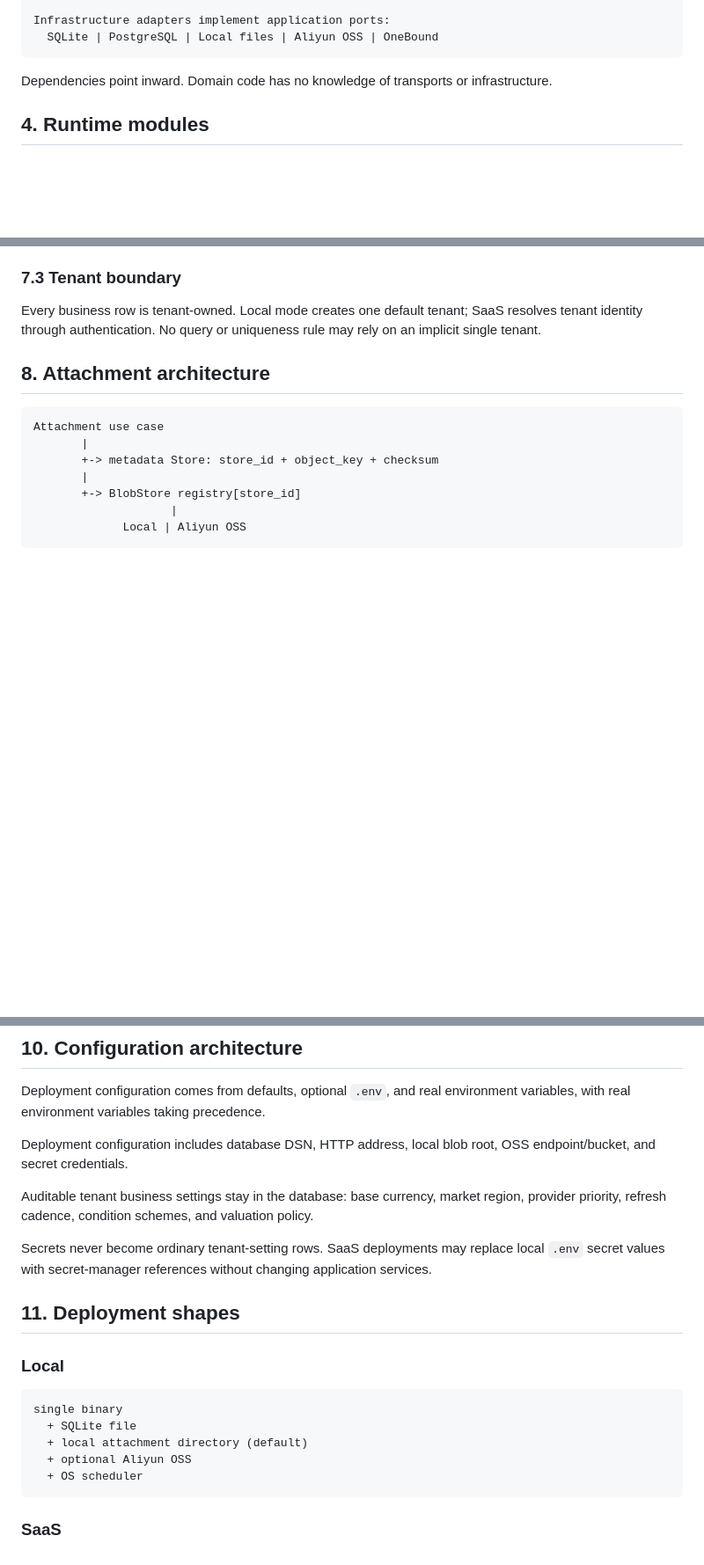
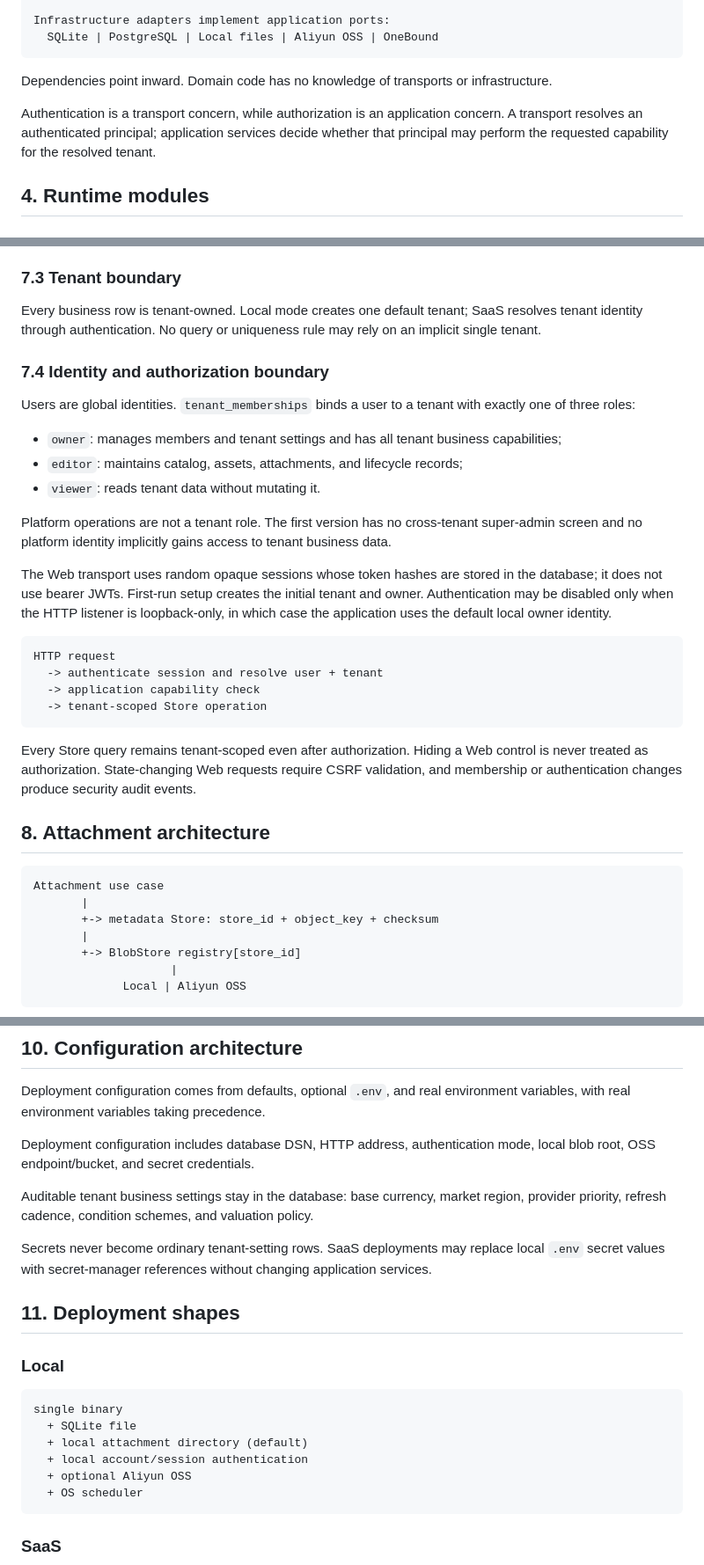
Before and after one commit to SampsonFox/assetloop, a Markdown page: docs/ARCHITECTURE.md, 3 parts joined by grey strips. Shown at 88% size. GitHub-like rendering; blank space fills up the shorter version.

````diff
--- a/docs/ARCHITECTURE.md
+++ b/docs/ARCHITECTURE.md
@@ -56,6 +56,10 @@ Infrastructure adapters implement application ports:
 
 Dependencies point inward. Domain code has no knowledge of transports or infrastructure.
 
+Authentication is a transport concern, while authorization is an application concern. A
+transport resolves an authenticated principal; application services decide whether that
+principal may perform the requested capability for the resolved tenant.
+
 ## 4. Runtime modules
 
 ### 4.1 Domain
@@ -158,6 +163,34 @@ SQLite and PostgreSQL have independent SQL and sqlc output, with a shared confor
 
 Every business row is tenant-owned. Local mode creates one default tenant; SaaS resolves tenant identity through authentication. No query or uniqueness rule may rely on an implicit single tenant.
 
+### 7.4 Identity and authorization boundary
+
+Users are global identities. `tenant_memberships` binds a user to a tenant with exactly one
+of three roles:
+
+- `owner`: manages members and tenant settings and has all tenant business capabilities;
+- `editor`: maintains catalog, assets, attachments, and lifecycle records;
+- `viewer`: reads tenant data without mutating it.
+
+Platform operations are not a tenant role. The first version has no cross-tenant super-admin
+screen and no platform identity implicitly gains access to tenant business data.
+
+The Web transport uses random opaque sessions whose token hashes are stored in the database;
+it does not use bearer JWTs. First-run setup creates the initial tenant and owner. Authentication
+may be disabled only when the HTTP listener is loopback-only, in which case the application
+uses the default local owner identity.
+
+```text
+HTTP request
+  -> authenticate session and resolve user + tenant
+  -> application capability check
+  -> tenant-scoped Store operation
+```
+
+Every Store query remains tenant-scoped even after authorization. Hiding a Web control is never
+treated as authorization. State-changing Web requests require CSRF validation, and membership or
+authentication changes produce security audit events.
+
 ## 8. Attachment architecture
 
 ```text
@@ -203,7 +236,7 @@ The initial provider is OneBound. Manual import is the second implementation use
 
 Deployment configuration comes from defaults, optional `.env`, and real environment variables, with real environment variables taking precedence.
 
-Deployment configuration includes database DSN, HTTP address, local blob root, OSS endpoint/bucket, and secret credentials.
+Deployment configuration includes database DSN, HTTP address, authentication mode, local blob root, OSS endpoint/bucket, and secret credentials.
 
 Auditable tenant business settings stay in the database: base currency, market region, provider priority, refresh cadence, condition schemes, and valuation policy.
 
@@ -217,6 +250,7 @@ Secrets never become ordinary tenant-setting rows. SaaS deployments may replace
 single binary
   + SQLite file
   + local attachment directory (default)
+  + local account/session authentication
   + optional Aliyun OSS
   + OS scheduler
 ```
````
Also changed, not shown: other parts of docs/ARCHITECTURE.md (+1 -0 lines), docs/PROJECT_PLAN.md (+35 -5 lines).
